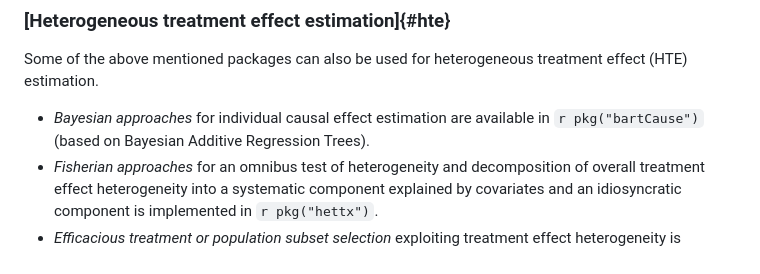
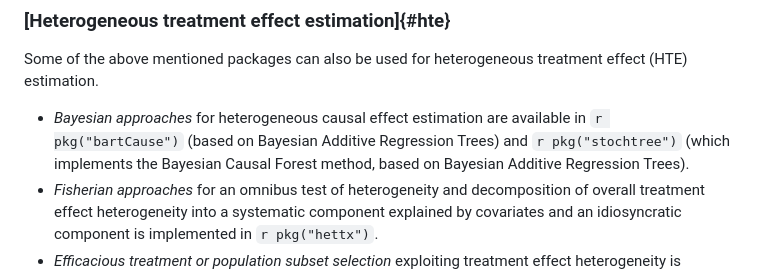
Before and after one commit to cran-task-views/CausalInference, a Markdown page: CausalInference.md, the part around the change. GitHub-like rendering.

Commit message:
Include stochtree under Bayesian approaches for HTE estimation

```diff
--- a/CausalInference.md
+++ b/CausalInference.md
@@ -187,9 +187,10 @@ generate balance tables and plots before and after covariate balancing. `r pkg("
 Some of the above mentioned packages can also be used for heterogeneous
 treatment effect (HTE) estimation.
 
--   *Bayesian approaches* for individual causal effect estimation are
+-   *Bayesian approaches* for heterogeneous causal effect estimation are
     available in `r pkg("bartCause")` (based on Bayesian Additive
-    Regression Trees).
+    Regression Trees) and `r pkg("stochtree")` (which implements the Bayesian
+    Causal Forest method, based on Bayesian Additive Regression Trees).
 -   *Fisherian approaches* for an omnibus test of heterogeneity and decomposition of overall treatment effect heterogeneity into a systematic component explained by covariates and an idiosyncratic component is implemented in `r pkg("hettx")`.
 -   *Efficacious treatment or population subset selection* exploiting
     treatment effect heterogeneity is implemented in
```
